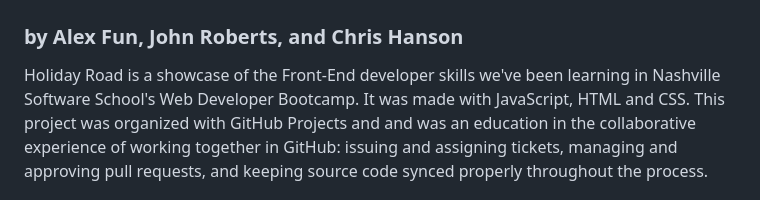
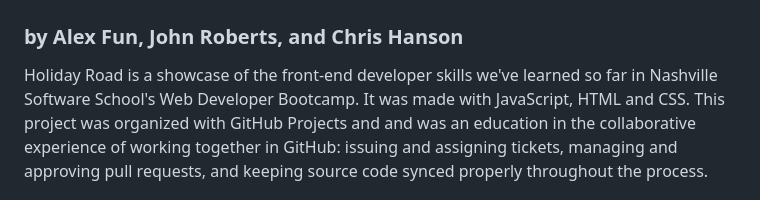
Before and after one commit to NSS-Day-Cohort-61/holiday-road-holiday-green-team, a Markdown page: README.md, the part around the change. GitHub-like rendering.

```diff
--- a/README.md
+++ b/README.md
@@ -1,7 +1,7 @@
 # Holiday Road
 ### by Alex Fun, John Roberts, and Chris Hanson
 
-Holiday Road is a showcase of the Front-End developer skills we've been learning in Nashville Software School's Web Developer Bootcamp.
+Holiday Road is a showcase of the front-end developer skills we've learned so far in Nashville Software School's Web Developer Bootcamp.
 It was made with JavaScript, HTML and CSS.
 This project was organized with GitHub Projects and and was an education in the collaborative experience of working together in GitHub: issuing and assigning tickets, managing and approving pull requests, and keeping source code synced properly throughout the process.
 
```
